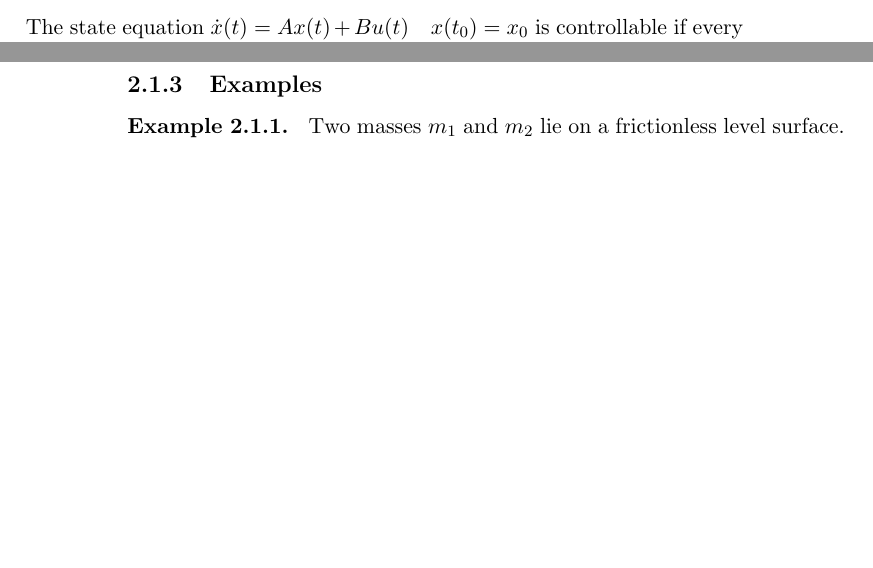
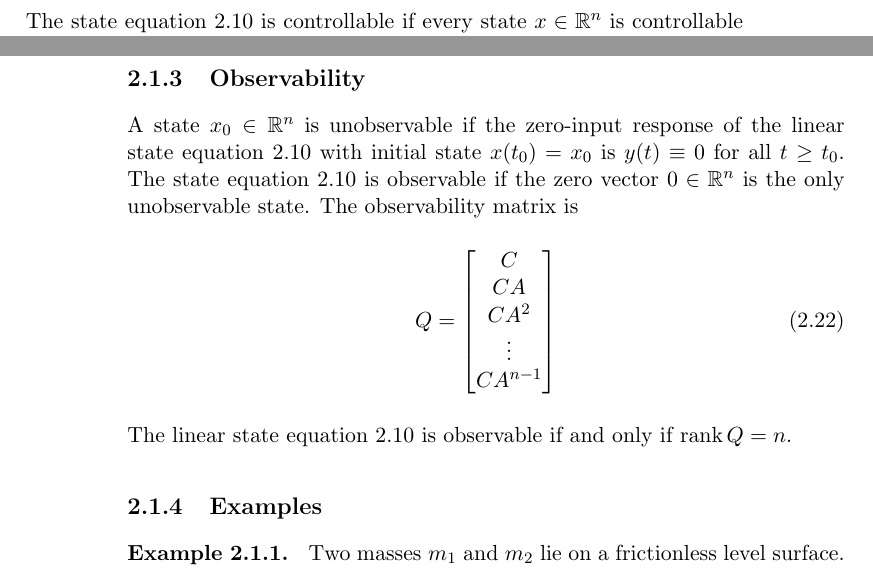
Before and after one commit to StewartNash/robotics, a LaTeX thesis (manual/robotics.tex): two parts of pages 11 and 12 of 26, joined at a grey line, cut at the place of the change, the shorter picture padded with empty space. Compiled offline with pdfLaTeX.

Commit message:
Added subsection on observability

```diff
--- a/manual/robotics.tex
+++ b/manual/robotics.tex
@@ -319,7 +319,7 @@ A state $x\in\mathbb{R}^n$ is controllable to the origin if for a given initial
 	x(t_f)&=e^{A(t_f-t_0)}x+\int_{t_0}^{t_f}{e^{A(t_f-\tau)}Bu(\tau)\,d\tau}\\
 	&=0\in\mathbb{R}^n
 \end{align}
-The state equation $\dot{x}(t)=Ax(t)+Bu(t)\quad{x}(t_0)=x_0$ is controllable if every state $x\in\mathbb{R}^n$ is controllable to the origin.
+The state equation \ref{eq:stateeqn} is controllable if every state $x\in\mathbb{R}^n$ is controllable to the origin.
 The controllability matrix is
 \begin{equation}
 	P=[B\,AB\,A^2B\,\cdots\,A^{n-1}B]
@@ -332,6 +332,22 @@ The linear state equation is controllable if and only if $\mathrm{rank}\,P=n$. F
 	\mathrm{rank}\,P=n
 \end{equation}
 if and only if the controllability Gramian $W(t_0,t_f)$ is nonsingular for any initial and finite final time.
+
+\subsection{Observability}
+
+A state $x_0\in\mathbb{R}^n$ is unobservable if the zero-input response of the linear state equation \ref{eq:stateeqn} with initial state $x(t_0)=x_0$ is $y(t)\equiv{0}$ for all $t\geq{t_0}$. The state equation \ref{eq:stateeqn} is observable if the zero vector $0\in\mathbb{R}^n$ is the only unobservable state.
+The observability matrix is
+\begin{equation}
+	Q=
+	\begin{bmatrix}
+		C\\
+		CA\\
+		CA^2\\
+		\vdots\\
+		CA^{n-1}
+	\end{bmatrix}
+\end{equation}
+The linear state equation \ref{eq:stateeqn} is observable if and only if $\mathrm{rank}\,Q=n$.
 
 \subsection{Examples}
 
```
Also changed, not shown: manual/robotics.pdf, manual/robotics.tex (4 more changed lines).
